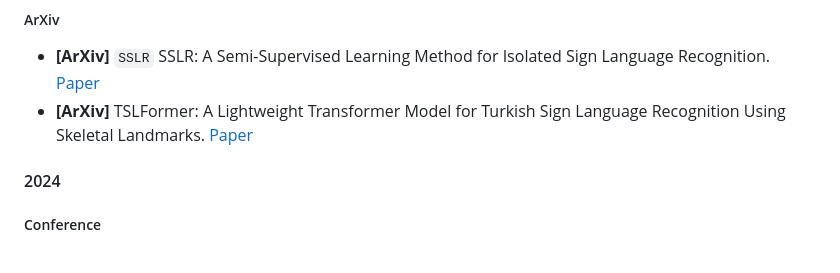
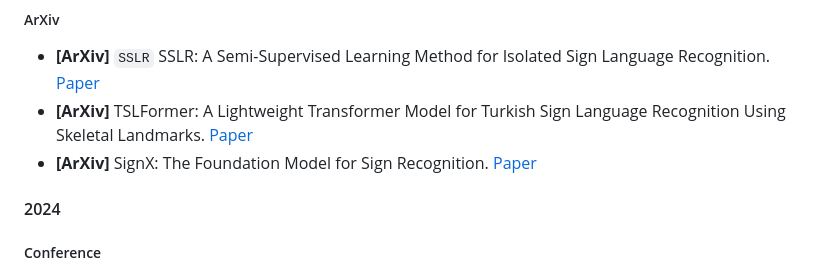
Before and after one commit to Ginqwerty/Open-Sign-Language, a Markdown page: README.md, the part around the change. Drawn GitHub-style.

```diff
--- a/README.md
+++ b/README.md
@@ -193,6 +193,7 @@ Review. [Paper](https://www.researchgate.net/profile/Parteek-Bhatia-2/publicatio
 ##### ArXiv
 - **[ArXiv]** `SSLR` SSLR: A Semi-Supervised Learning Method for Isolated Sign Language Recognition. [Paper](https://arxiv.org/abs/2504.16640)
 - **[ArXiv]** TSLFormer: A Lightweight Transformer Model for Turkish Sign Language Recognition Using Skeletal Landmarks. [Paper](https://arxiv.org/abs/2505.07890)
+- **[ArXiv]** SignX: The Foundation Model for Sign Recognition. [Paper](https://arxiv.org/abs/2504.16315)
 
 #### 2024
 ##### Conference
```
